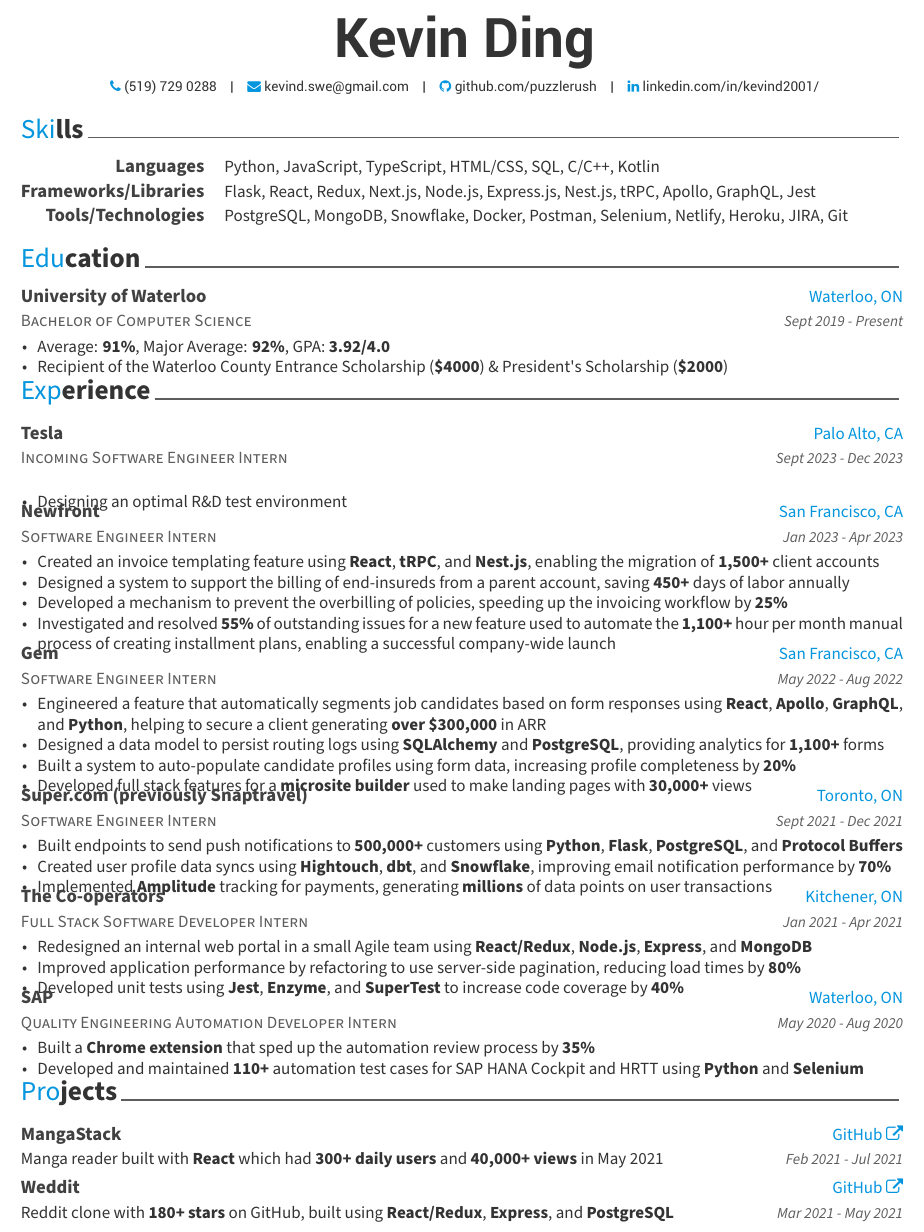
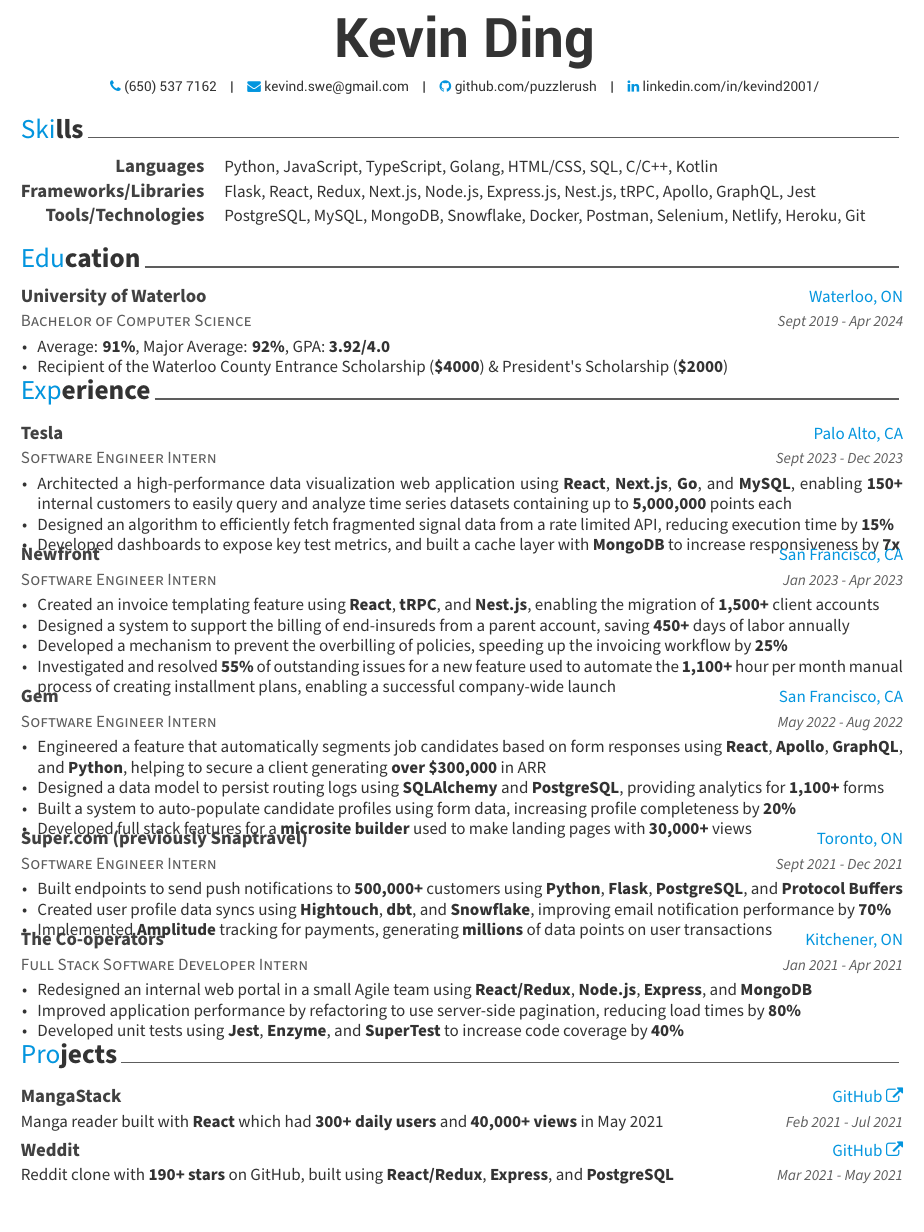
Before and after one commit to puzzlerush/resume, a LaTeX CV (resume.tex, which reads content/education.tex, content/experience.tex, content/projects.tex): part of the page, cut so that both start at the same text. Compiled offline with XeLaTeX.

Commit message:
update resume with tesla points

```diff
--- a/content/education.tex
+++ b/content/education.tex
@@ -5,7 +5,7 @@
     {Bachelor of Computer Science} % Degree
     {University of Waterloo} % Institution
     {Waterloo, ON} % Location
-    {Sept 2019 - Present} % Date(s)
+    {Sept 2019 - Apr 2024} % Date(s)
     {
       \begin{cvitems} % Description(s) bullet points
         \item{Average: \textbf{91\%}, Major Average: \textbf{92\%}, GPA: \textbf{3.92/4.0}}
--- a/content/experience.tex
+++ b/content/experience.tex
@@ -2,13 +2,15 @@
 
 \begin{cventries}
   \cventry
-    {Incoming Software Engineer Intern} % Job title
+    {Software Engineer Intern} % Job title
     {\href{https://www.tesla.com/}{Tesla}} % Organization
     {Palo Alto, CA} % Location
     {Sept 2023 - Dec 2023} % Date(s)
     {
       \begin{cvitems} % Description(s) of tasks/responsibilities
-      \item {Designing an optimal R\&D test environment}
+      \item {Architected a high‑performance data visualization web application using \textbf{React}, \textbf{Next.js}, \textbf{Go}, and \textbf{MySQL}, enabling \textbf{150+} internal customers to easily query and analyze time series datasets containing up to \textbf{5,000,000} points each}
+      \item {Designed an algorithm to efficiently fetch fragmented signal data from a rate limited API, reducing execution time by \textbf{15\%}}
+      \item {Developed dashboards to expose key test metrics, and built a cache layer with \textbf{MongoDB} to increase responsiveness by \textbf{7x}}
       \end{cvitems}
     }
 
@@ -67,16 +69,16 @@
       \end{cvitems}
     }
 
-  \cventry
-    {Quality Engineering Automation Developer Intern} % Job title
-    {\href{https://www.sap.com/canada/index.html}{SAP}} % Organization
-    {Waterloo, ON} % Location
-    {May 2020 - Aug 2020} % Date(s)
-    {
-      \begin{cvitems} % Description(s) of tasks/responsibilities
-      \item {Built a \textbf{Chrome extension} that sped up the automation review process by \textbf{35\%}}
-      \item {Developed and maintained \textbf{110+} automation test cases for SAP HANA Cockpit and HRTT using \textbf{Python} and \textbf{Selenium}}
-      \end{cvitems}
-    }
+  % \cventry
+  %   {Quality Engineering Automation Developer Intern} % Job title
+  %   {\href{https://www.sap.com/canada/index.html}{SAP}} % Organization
+  %   {Waterloo, ON} % Location
+  %   {May 2020 - Aug 2020} % Date(s)
+  %   {
+  %     \begin{cvitems} % Description(s) of tasks/responsibilities
+  %     \item {Built a \textbf{Chrome extension} that sped up the automation review process by \textbf{35\%}}
+  %     \item {Developed and maintained \textbf{110+} automation test cases for SAP HANA Cockpit and HRTT using \textbf{Python} and \textbf{Selenium}}
+  %     \end{cvitems}
+  %   }
 
 \end{cventries}
--- a/content/projects.tex
+++ b/content/projects.tex
@@ -8,7 +8,7 @@
     {Feb 2021 - Jul 2021} % Empty date
 
   \cventryshort
-    {\fontsize{10pt}{1em}\bodyfont\upshape\color{text}{Reddit clone with \textbf{180+ stars} on GitHub, built using \textbf{React/Redux}, \textbf{Express}, and \textbf{PostgreSQL}}} % Empty position
+    {\fontsize{10pt}{1em}\bodyfont\upshape\color{text}{Reddit clone with \textbf{190+ stars} on GitHub, built using \textbf{React/Redux}, \textbf{Express}, and \textbf{PostgreSQL}}} % Empty position
     {Weddit} % Project
     {\href{https://github.com/puzzlerush/reddit-clone}{GitHub \faExternalLink}} % Empty location
     {Mar 2021 - May 2021} % Empty date
--- a/content/skills.tex
+++ b/content/skills.tex
@@ -3,11 +3,11 @@
 \begin{cvskills}
   \cvskill
     {Languages} % Type
-    {Python, JavaScript, TypeScript, HTML/CSS, SQL, C/C++, Kotlin} % Skillset
+    {Python, JavaScript, TypeScript, Golang, HTML/CSS, SQL, C/C++, Kotlin} % Skillset
   \cvskill
     {Frameworks/Libraries} % Type
     {Flask, React, Redux, Next.js, Node.js, Express.js, Nest.js, tRPC, Apollo, GraphQL, Jest} % Skillset
   \cvskill
     {Tools/Technologies} % Type
-    {PostgreSQL, MongoDB, Snowflake, Docker, Postman, Selenium, Netlify, Heroku, JIRA, Git} % Skillset
+    {PostgreSQL, MySQL, MongoDB, Snowflake, Docker, Postman, Selenium, Netlify, Heroku, Git} % Skillset
 \end{cvskills}
--- a/resume.tex
+++ b/resume.tex
@@ -60,7 +60,7 @@
 % \position{University of Waterloo - Computer Science}
 % \address{address}
 
-\mobile{(519) 729 0288}
+\mobile{(650) 537 7162}
 \email{kevind.swe@gmail.com}
 \github{github.com/puzzlerush}
 \linkedin{linkedin.com/in/kevind2001/}
```
Also changed, not shown: resume.pdf, 2 other files.
